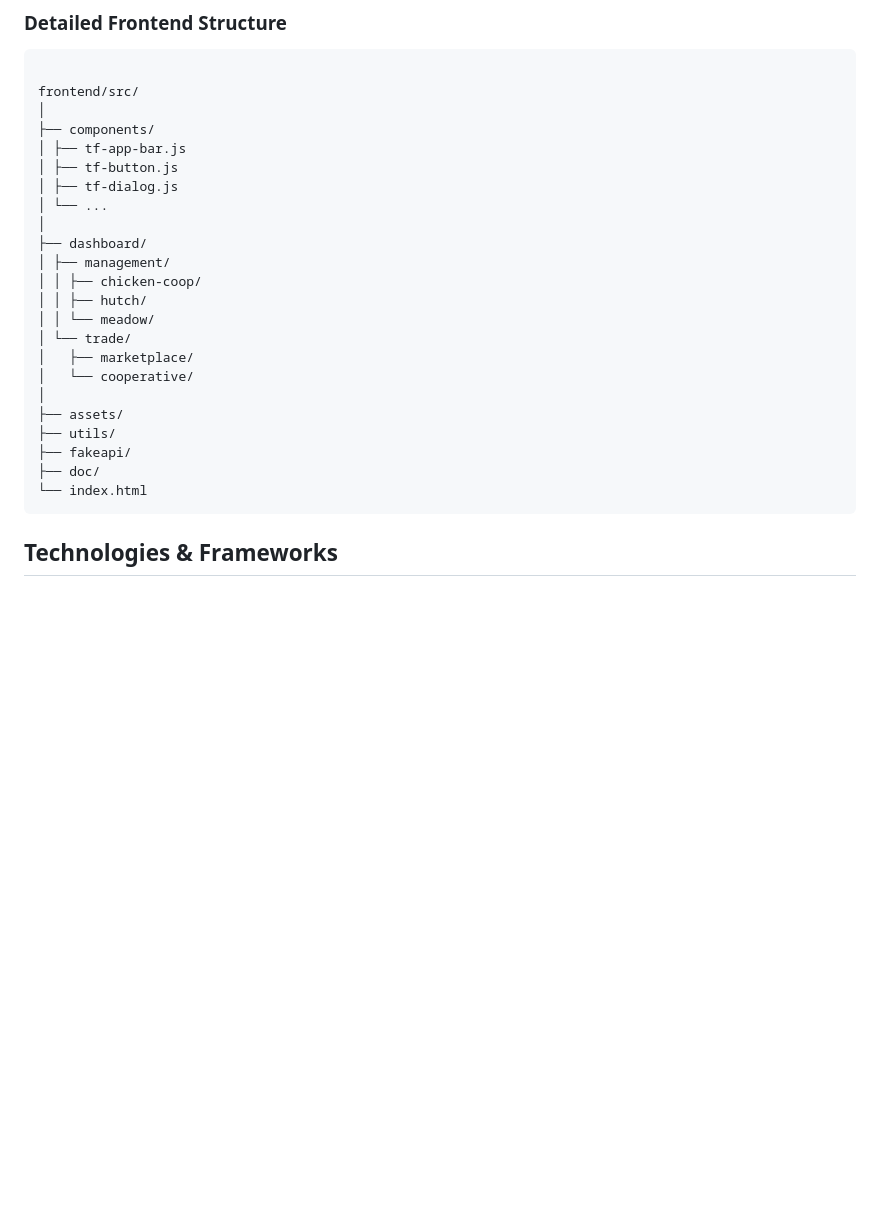
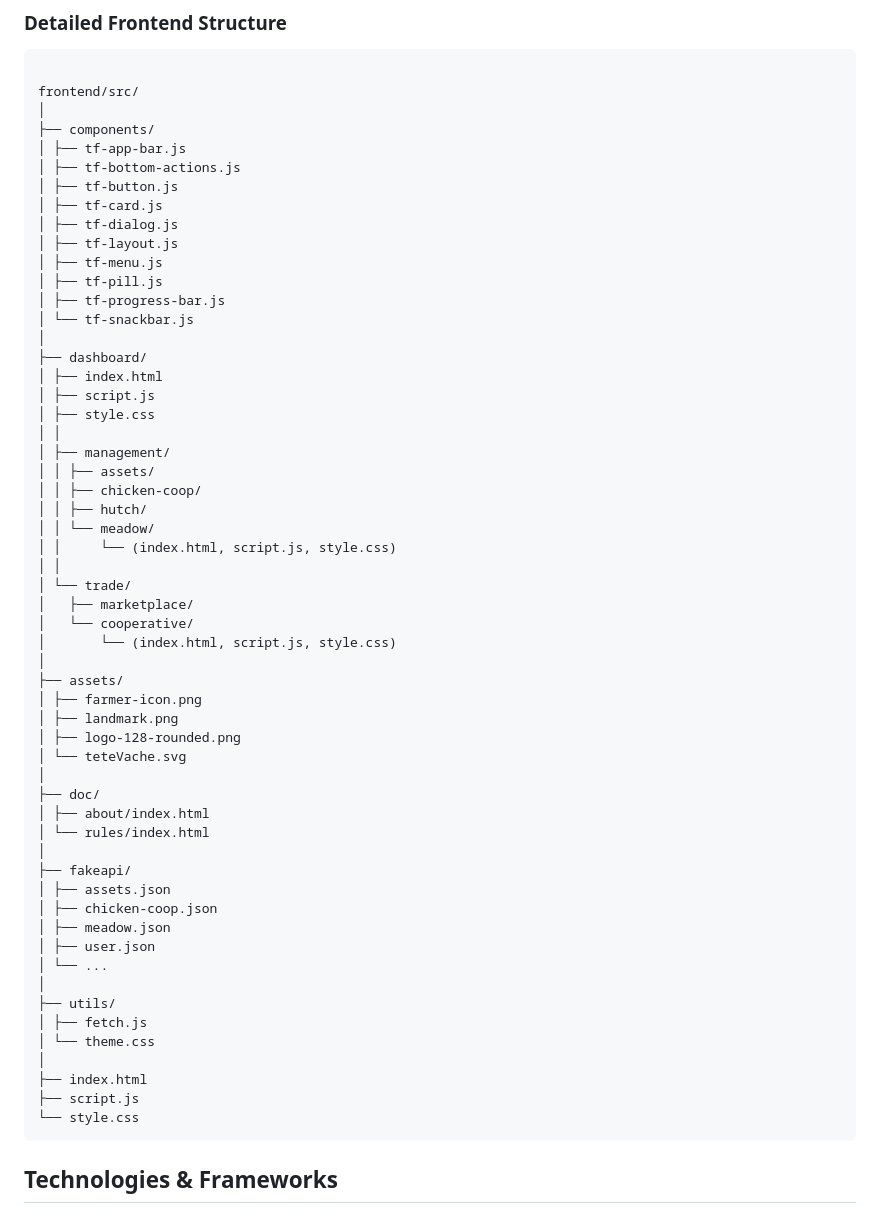
Before and after one commit to Codjo-Savio/TinyFarm-G486, a Markdown page: README.md, the part around the change. Rendered like a GitHub page; blank space fills up the shorter version.

Commit message:
test readme

````diff
--- a/README.md
+++ b/README.md
@@ -158,24 +158,57 @@ frontend/src/
 │
 ├── components/
 │ ├── tf-app-bar.js
+│ ├── tf-bottom-actions.js
 │ ├── tf-button.js
+│ ├── tf-card.js
 │ ├── tf-dialog.js
-│ └── ...
+│ ├── tf-layout.js
+│ ├── tf-menu.js
+│ ├── tf-pill.js
+│ ├── tf-progress-bar.js
+│ └── tf-snackbar.js
 │
 ├── dashboard/
+│ ├── index.html
+│ ├── script.js
+│ ├── style.css
+│ │
 │ ├── management/
+│ │ ├── assets/
 │ │ ├── chicken-coop/
 │ │ ├── hutch/
 │ │ └── meadow/
+│ │     └── (index.html, script.js, style.css)
+│ │
 │ └── trade/
 │   ├── marketplace/
 │   └── cooperative/
+│       └── (index.html, script.js, style.css)
 │
 ├── assets/
+│ ├── farmer-icon.png
+│ ├── landmark.png
+│ ├── logo-128-rounded.png
+│ └── teteVache.svg
+│
+├── doc/
+│ ├── about/index.html
+│ └── rules/index.html
+│
+├── fakeapi/
+│ ├── assets.json
+│ ├── chicken-coop.json
+│ ├── meadow.json
+│ ├── user.json
+│ └── ...
+│
 ├── utils/
-├── fakeapi/
-├── doc/
-└── index.html
+│ ├── fetch.js
+│ └── theme.css
+│
+├── index.html
+├── script.js
+└── style.css
 ```
 
 ## Technologies & Frameworks
````
